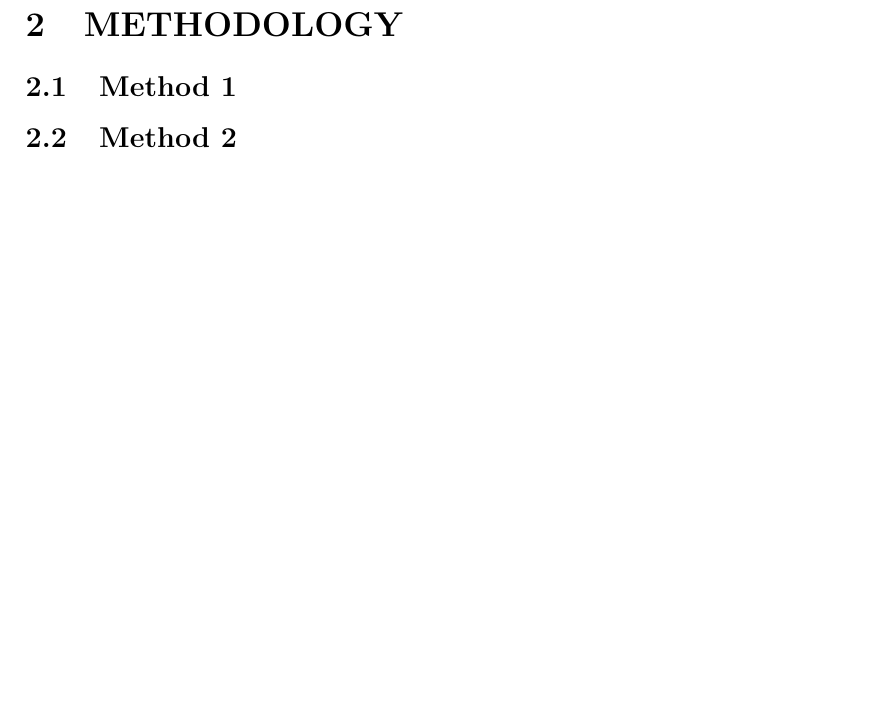
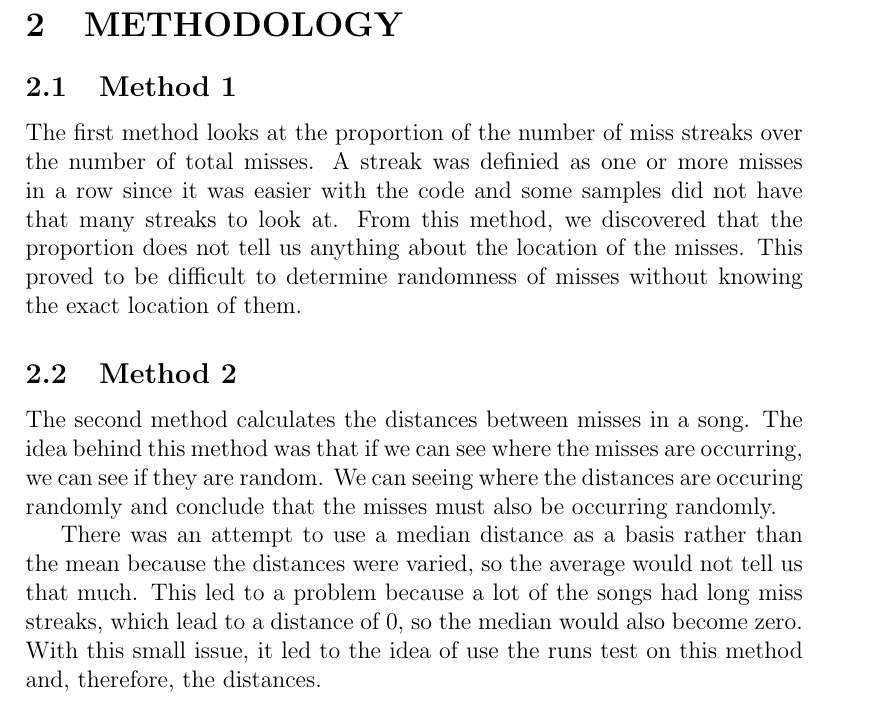
Before and after one commit to s1173652/MA380_ResearchProject, a LaTeX document (GuitarHero_LaTeXDocument_12.2020.tex): part of page 2 of 2 before the commit and part of page 2 of 3 after it, cut so that both start at the same text, the shorter picture padded with empty space. Compiled offline with pdfLaTeX.

Commit message:
Add files via upload

```diff
--- a/GuitarHero_LaTeXDocument_12.2020.tex
+++ b/GuitarHero_LaTeXDocument_12.2020.tex
@@ -19,8 +19,12 @@ This report explains the methodology used in order to test the randomness of a s
 
 \section{METHODOLOGY}
 \subsection{Method 1}
+The first method looks at the proportion of the number of miss streaks over the number of total misses.  A streak was definied as one or more misses in a row since it was easier with the code and some samples did not have that many streaks to look at.  From this method, we discovered that the proportion does not tell us anything about the location of the misses.  This proved to be difficult to determine randomness of misses without knowing the exact location of them.
 
 \subsection{Method 2}
+The second method calculates the distances between misses in a song.  The idea behind this method was that if we can see where the misses are occurring, we can see if they are random.  We can seeing where the distances are occuring randomly and conclude that the misses must also be occurring randomly.
+
+There was an attempt to use a median distance as a basis rather than the mean because the distances were varied, so the average would not tell us that much.  This led to a problem because a lot of the songs had long miss streaks, which lead to a distance of 0, so the median would also become zero.  With this small issue, it led to the idea of use the runs test on this method and, therefore, the distances.
 
 \subsection{Runs Test}
 
```
